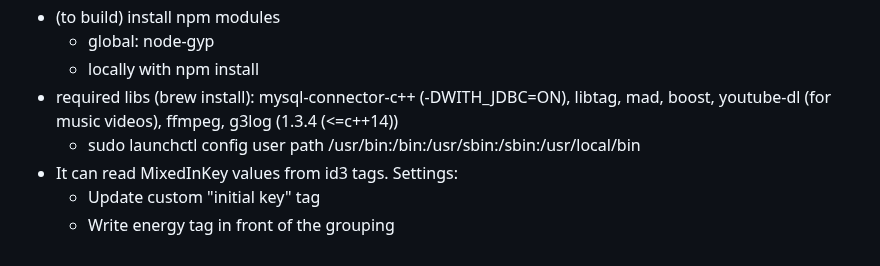
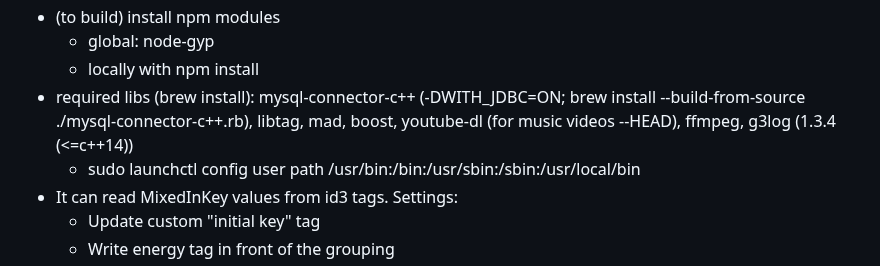
Before and after one commit to broken/soulsifter-e, a Markdown page: README.md, the part around the change. Rendered like a GitHub page.

Commit message:
more docs on install instructions

```diff
--- a/README.md
+++ b/README.md
@@ -32,7 +32,7 @@ Presteps:
 * (to build) install npm modules
   * global: node-gyp
   * locally with npm install
-* required libs (brew install): mysql-connector-c++ (-DWITH_JDBC=ON), libtag, mad, boost, youtube-dl (for music videos), ffmpeg, g3log (1.3.4 (<=c++14))
+* required libs (brew install): mysql-connector-c++ (-DWITH_JDBC=ON; brew install --build-from-source ./mysql-connector-c++.rb), libtag, mad, boost, youtube-dl (for music videos --HEAD), ffmpeg, g3log (1.3.4 (<=c++14))
   * sudo launchctl config user path /usr/bin:/bin:/usr/sbin:/sbin:/usr/local/bin
 * It can read MixedInKey values from id3 tags. Settings:
   * Update custom "initial key" tag
```
